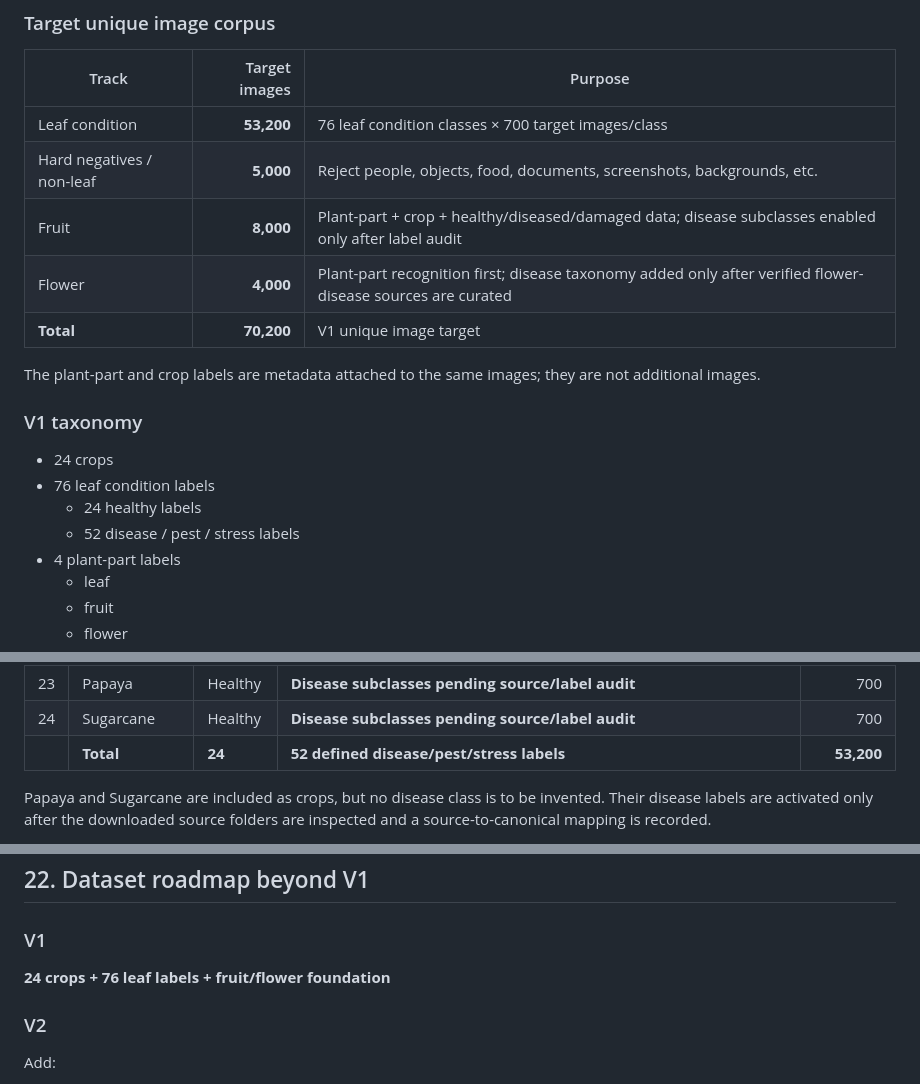
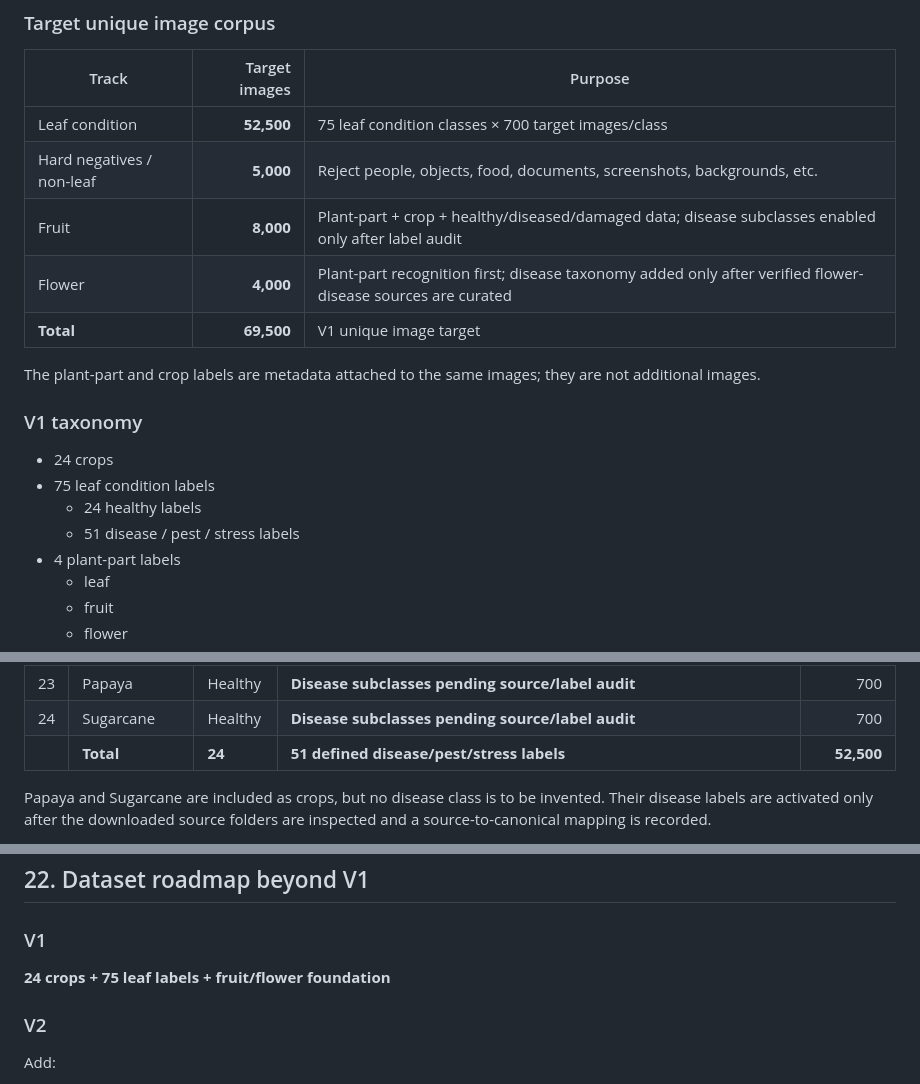
Before and after one commit to Arpit-Promat/PlantDoc-AI-XAI, a Markdown page: DATASET_BLUEPRINT.md, 3 parts joined by grey strips. Rendered like a GitHub page.

Commit message:
Fix V1 dataset blueprint class and image totals

```diff
--- a/DATASET_BLUEPRINT.md
+++ b/DATASET_BLUEPRINT.md
@@ -11,20 +11,20 @@
 
 | Track | Target images | Purpose |
 |---|---:|---|
-| Leaf condition | **53,200** | 76 leaf condition classes × 700 target images/class |
+| Leaf condition | **52,500** | 75 leaf condition classes × 700 target images/class |
 | Hard negatives / non-leaf | **5,000** | Reject people, objects, food, documents, screenshots, backgrounds, etc. |
 | Fruit | **8,000** | Plant-part + crop + healthy/diseased/damaged data; disease subclasses enabled only after label audit |
 | Flower | **4,000** | Plant-part recognition first; disease taxonomy added only after verified flower-disease sources are curated |
-| **Total** | **70,200** | V1 unique image target |
+| **Total** | **69,500** | V1 unique image target |
 
 The plant-part and crop labels are metadata attached to the same images; they are not additional images.
 
 ### V1 taxonomy
 
 - 24 crops
-- 76 leaf condition labels
+- 75 leaf condition labels
   - 24 healthy labels
-  - 52 disease / pest / stress labels
+  - 51 disease / pest / stress labels
 - 4 plant-part labels
   - leaf
   - fruit
@@ -120,7 +120,7 @@ Do not create synonyms such as Tomato-EarlyBlight, Tomato_Early_Blight, or Tomat
 | 22 | Wheat | Healthy | Brown Rust; Yellow Rust | 2,100 |
 | 23 | Papaya | Healthy | **Disease subclasses pending source/label audit** | 700 |
 | 24 | Sugarcane | Healthy | **Disease subclasses pending source/label audit** | 700 |
-| | **Total** | **24** | **52 defined disease/pest/stress labels** | **53,200** |
+| | **Total** | **24** | **51 defined disease/pest/stress labels** | **52,500** |
 
 Papaya and Sugarcane are included as crops, but no disease class is to be invented. Their disease labels are activated only after the downloaded source folders are inspected and a source-to-canonical mapping is recorded.
 
@@ -751,7 +751,7 @@ The system should never manufacture a disease name, cause, cure, pesticide, or t
 ## 22. Dataset roadmap beyond V1
 
 ### V1
-**24 crops + 76 leaf labels + fruit/flower foundation**
+**24 crops + 75 leaf labels + fruit/flower foundation**
 
 ### V2
 Add:
```
